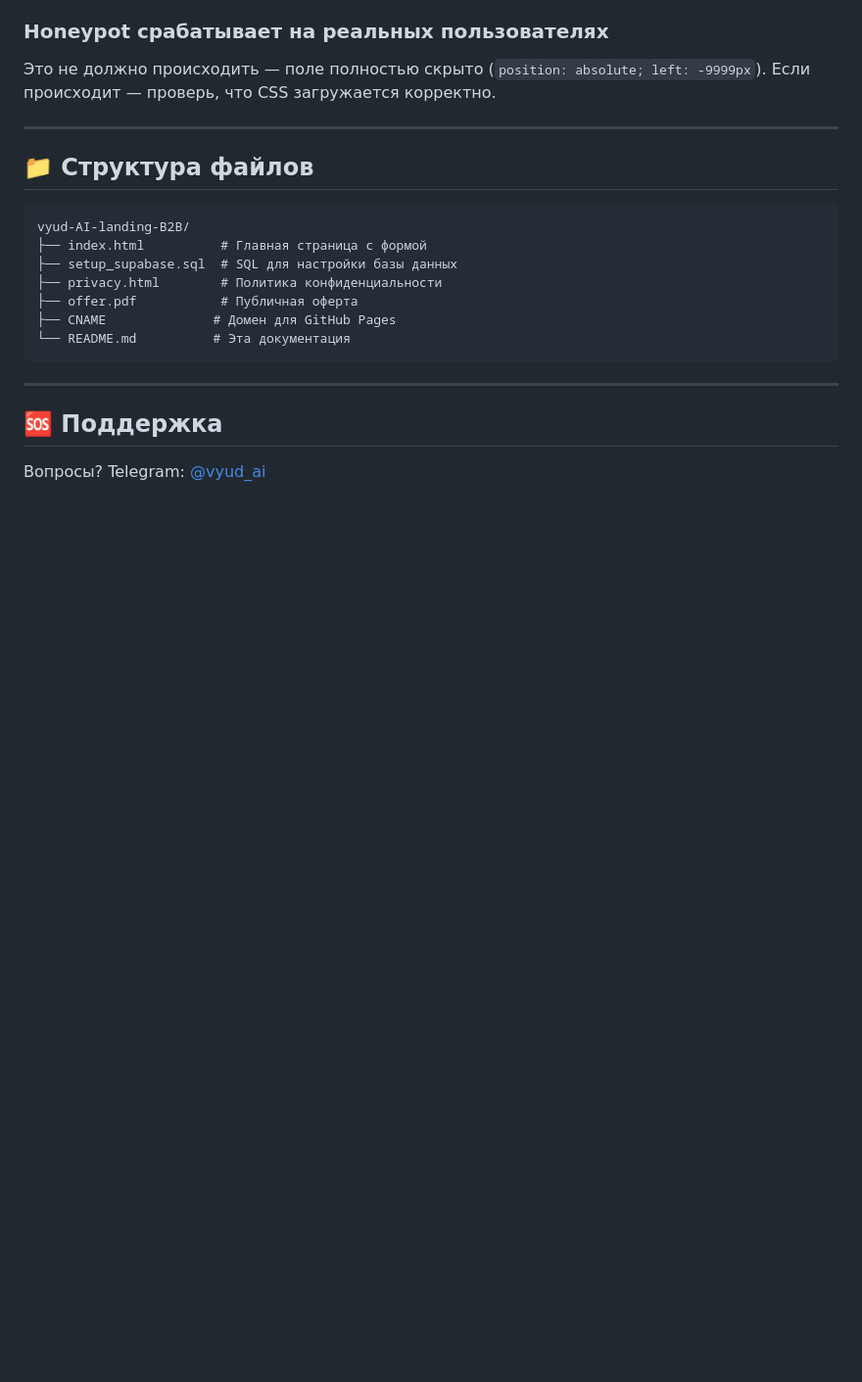
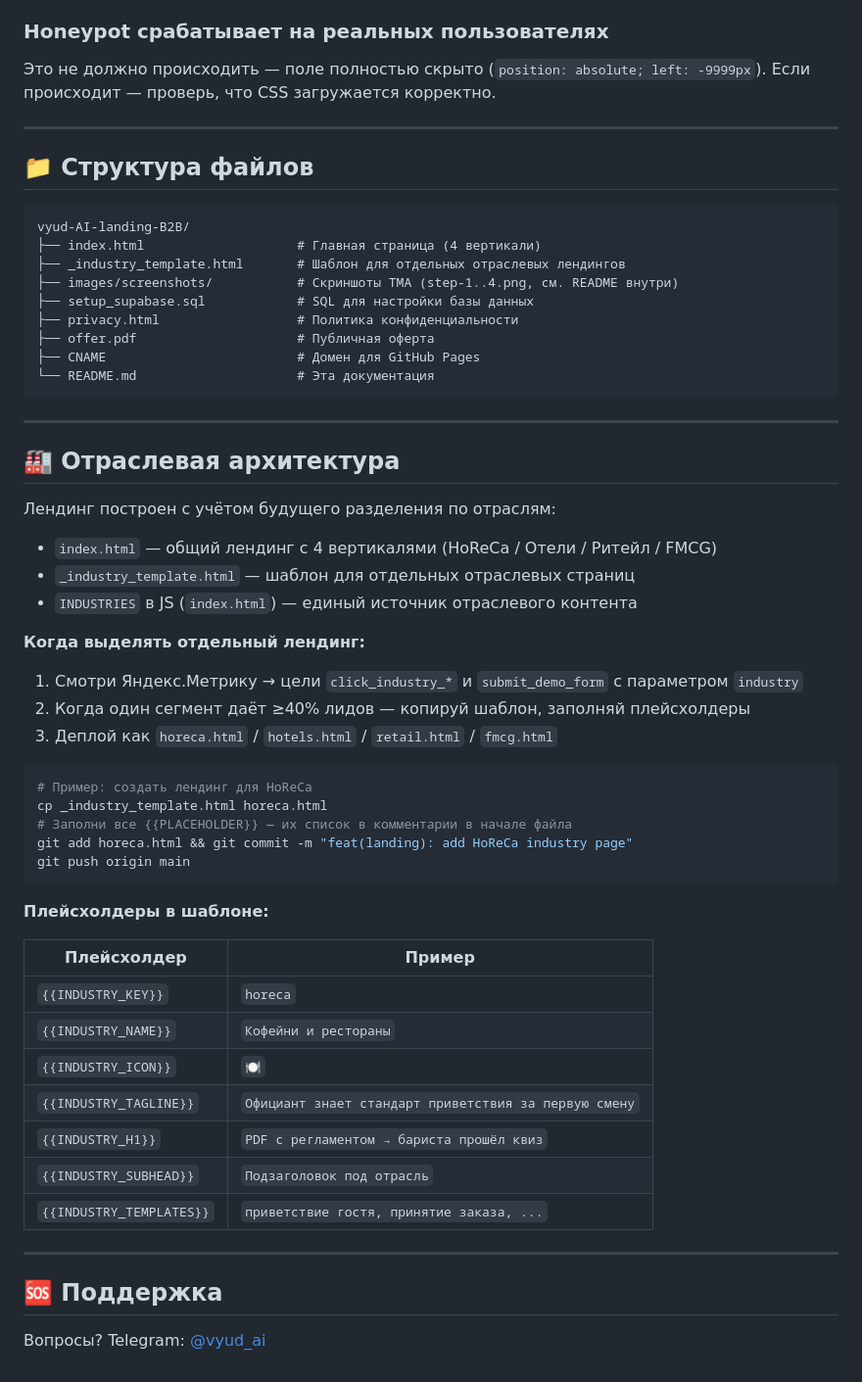
Before and after one commit to Retyreg/vyud-AI-landing-B2B, a Markdown page: README.md, the part around the change. Shown at 98% size. Rendered like a GitHub page; blank space fills up the shorter version.

Commit message:
docs(readme): document industry-specific architecture
- Updated file structure to include _industry_template.html and images/screenshots/
- Added '🏭 Отраслевая архитектура' section: strategy for when/how to split by vertical
- Instructions: watch Metrika click_industry_* goals, threshold ≥40%, then cp template
- Placeholder reference table for _industry_template.html

Co-Authored-By: Claude Sonnet 4.6 <noreply@anthropic.com>

````diff
--- a/README.md
+++ b/README.md
@@ -128,13 +128,50 @@ https://calendar.google.com/calendar/appointments/schedules/AcZssZ2Q1BiHUkIBYZ69
 
 ```
 vyud-AI-landing-B2B/
-├── index.html          # Главная страница с формой
-├── setup_supabase.sql  # SQL для настройки базы данных
-├── privacy.html        # Политика конфиденциальности
-├── offer.pdf           # Публичная оферта
-├── CNAME              # Домен для GitHub Pages
-└── README.md          # Эта документация
+├── index.html                    # Главная страница (4 вертикали)
+├── _industry_template.html       # Шаблон для отдельных отраслевых лендингов
+├── images/screenshots/           # Скриншоты TMA (step-1..4.png, см. README внутри)
+├── setup_supabase.sql            # SQL для настройки базы данных
+├── privacy.html                  # Политика конфиденциальности
+├── offer.pdf                     # Публичная оферта
+├── CNAME                         # Домен для GitHub Pages
+└── README.md                     # Эта документация
 ```
+
+---
+
+## 🏭 Отраслевая архитектура
+
+Лендинг построен с учётом будущего разделения по отраслям:
+
+- `index.html` — общий лендинг с 4 вертикалями (HoReCa / Отели / Ритейл / FMCG)
+- `_industry_template.html` — шаблон для отдельных отраслевых страниц
+- `INDUSTRIES` в JS (`index.html`) — единый источник отраслевого контента
+
+**Когда выделять отдельный лендинг:**
+1. Смотри Яндекс.Метрику → цели `click_industry_*` и `submit_demo_form` с параметром `industry`
+2. Когда один сегмент даёт ≥40% лидов — копируй шаблон, заполняй плейсхолдеры
+3. Деплой как `horeca.html` / `hotels.html` / `retail.html` / `fmcg.html`
+
+```bash
+# Пример: создать лендинг для HoReCa
+cp _industry_template.html horeca.html
+# Заполни все {{PLACEHOLDER}} — их список в комментарии в начале файла
+git add horeca.html && git commit -m "feat(landing): add HoReCa industry page"
+git push origin main
+```
+
+**Плейсхолдеры в шаблоне:**
+
+| Плейсхолдер | Пример |
+|---|---|
+| `{{INDUSTRY_KEY}}` | `horeca` |
+| `{{INDUSTRY_NAME}}` | `Кофейни и рестораны` |
+| `{{INDUSTRY_ICON}}` | `🍽️` |
+| `{{INDUSTRY_TAGLINE}}` | `Официант знает стандарт приветствия за первую смену` |
+| `{{INDUSTRY_H1}}` | `PDF с регламентом → бариста прошёл квиз` |
+| `{{INDUSTRY_SUBHEAD}}` | `Подзаголовок под отрасль` |
+| `{{INDUSTRY_TEMPLATES}}` | `приветствие гостя, принятие заказа, ...` |
 
 ---
 
````
